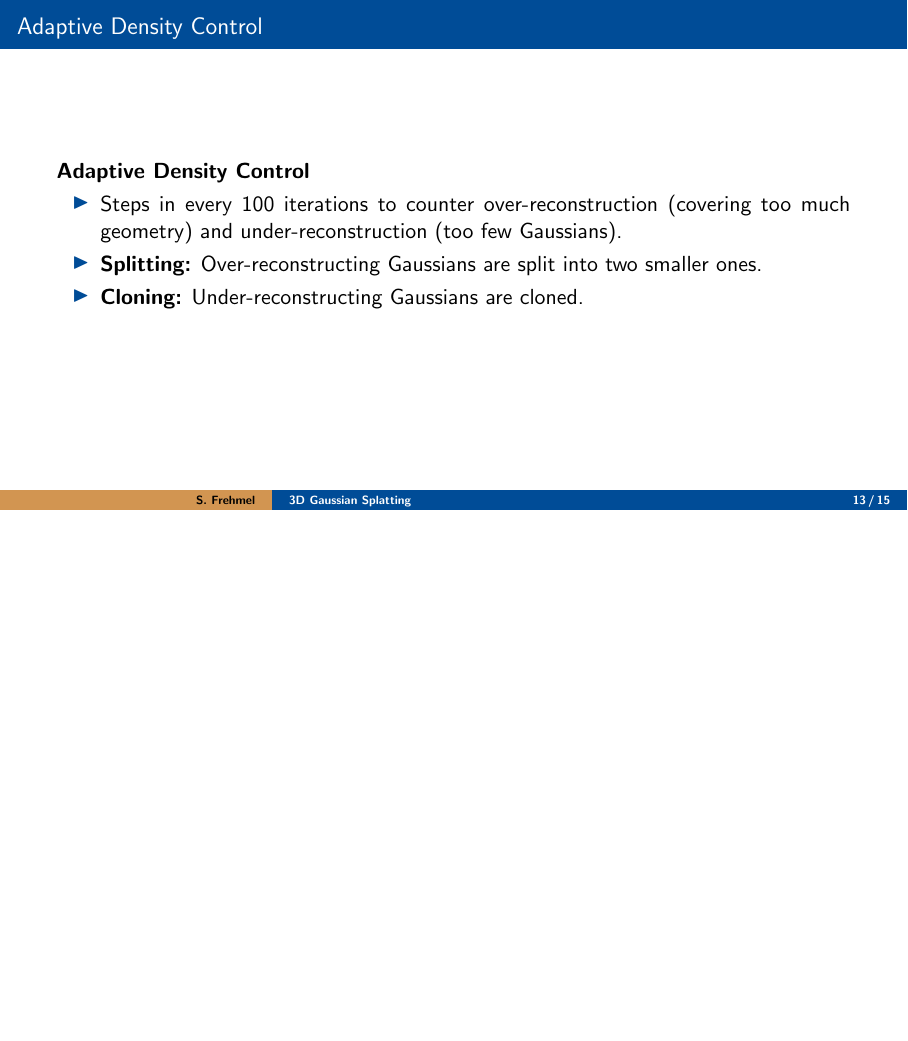
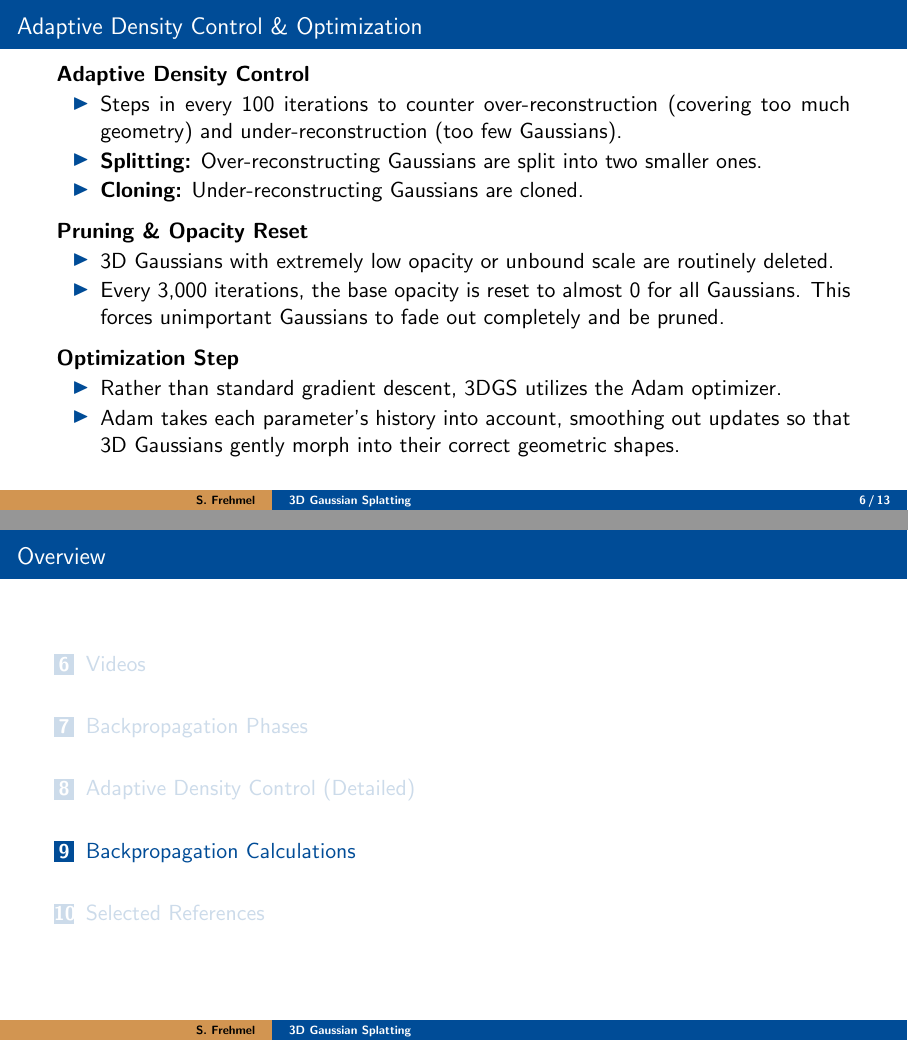
Before and after one commit to 8192K/master_seminar_3dgs, LaTeX slides (src/tex/presentation/seminar_presentation.tex, which reads src/tex/presentation/sections/sec_03_2.tex, src/tex/presentation/sections/sec_04.tex): page 40 of 65 before the commit and pages 58 and 59 of 67 after it, the two joined at a grey line, the shorter picture padded with empty space. Compiled offline with pdfLaTeX.

```diff
--- a/src/tex/presentation/sections/sec_03_2.tex
+++ b/src/tex/presentation/sections/sec_03_2.tex
@@ -187,9 +187,6 @@
 \end{frame}
 
 \begin{frame}{Adaptive Density Control}
-    \textbf{Adaptive Density Control}
     \begin{itemize}
         \justifying
         \item Steps in every 100 iterations to counter over-reconstruction (covering too much geometry) and under-reconstruction (too few Gaussians).
-        \item \textbf{Splitting:} Over-reconstructing Gaussians are split into two smaller ones.
-        \item \textbf{Cloning:} Under-reconstructing Gaussians are cloned.
--- a/src/tex/presentation/sections/sec_04.tex
+++ b/src/tex/presentation/sections/sec_04.tex
@@ -348,6 +348,41 @@
     }
 \end{frame}
 
+\section{Adaptive Density Control (Detailed)}
+
+\begin{frame}{Adaptive Density Control \& Optimization}
+    \textbf{Adaptive Density Control}
+    \begin{itemize}
+        \justifying
+        \item Steps in every 100 iterations to counter over-reconstruction (covering too much geometry) and under-reconstruction (too few Gaussians).
+        \item \textbf{Splitting:} Over-reconstructing Gaussians are split into two smaller ones.
+        \item \textbf{Cloning:} Under-reconstructing Gaussians are cloned.
+    \end{itemize}
+
+    \vspace{0.5em}
+
+    \textbf{Pruning \& Opacity Reset}
+    \begin{itemize}
+        \justifying
+        \item 3D Gaussians with extremely low opacity or unbound scale are routinely deleted.
+        \item Every 3,000 iterations, the base opacity is reset to almost 0 for all Gaussians. This forces unimportant Gaussians to fade out completely and be pruned.
+    \end{itemize}
+
+    \vspace{0.5em}
+
+    \textbf{Optimization Step}
+    \begin{itemize}
+        \justifying
+        \item Rather than standard gradient descent, 3DGS utilizes the Adam optimizer.
+        \item Adam takes each parameter's history into account, smoothing out updates so that 3D Gaussians gently morph into their correct geometric shapes.
+    \end{itemize}
+
+    \pdfcomment[opacity=0]{
+        (jump to training cycle directly) \textCR
+        - mention novel view synthesis
+    }
+\end{frame}
+
 \section{Backpropagation Calculations}
 
 \begin{frame}{Backward Pass Phase 3 (Part 1)}
```
Also changed, not shown: pdf/seminar_presentation_frehmel_final.pdf, src/tex/presentation/sections/sec_03_2.tex (44 more changed lines).
